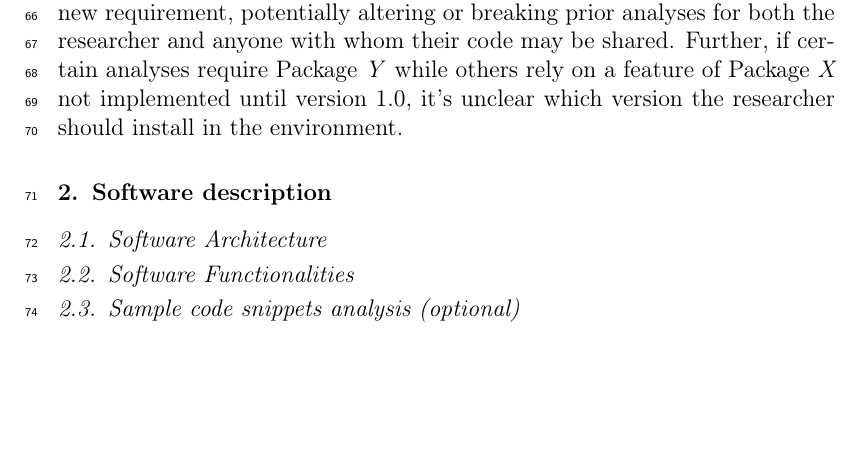
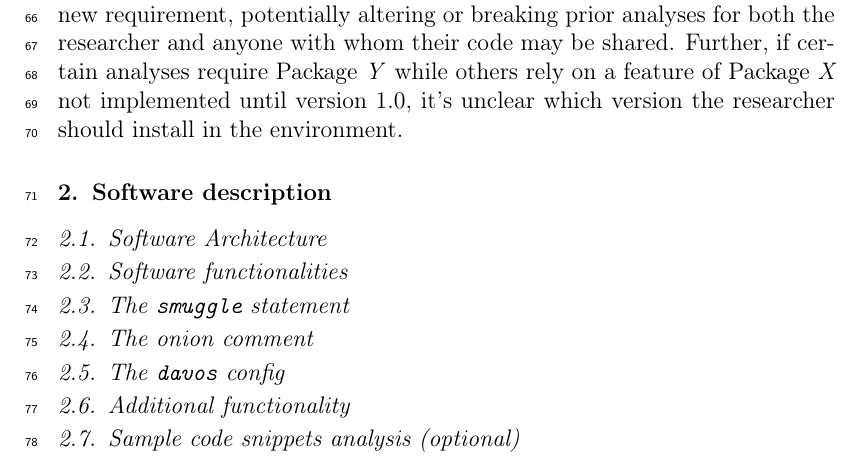
Before and after one commit to ContextLab/davos, a LaTeX paper (paper/main.tex): part of page 4 of 7, cut so that both start at the same text, the shorter picture padded with empty space. Compiled offline with pdfLaTeX.

Commit message:
software functionalities subsections

```diff
--- a/paper/main.tex
+++ b/paper/main.tex
@@ -164,7 +164,16 @@ Further, if certain analyses require Package \textit{Y} while others rely on a f
 % Give a short overview of the overall software architecture; provide a pictorial component overview or similar (if possible). If necessary provide implementation details.
 
 
-\subsection{Software Functionalities}
+\subsection{Software functionalities}\label{sec:functionalities}
+
+\subsection{The \texttt{smuggle} statement}
+
+\subsection{The onion comment}
+
+\subsection{The \texttt{davos} config}
+
+\subsection{Additional functionality}
+
 % Present the major functionalities of the software.
 
 
```
